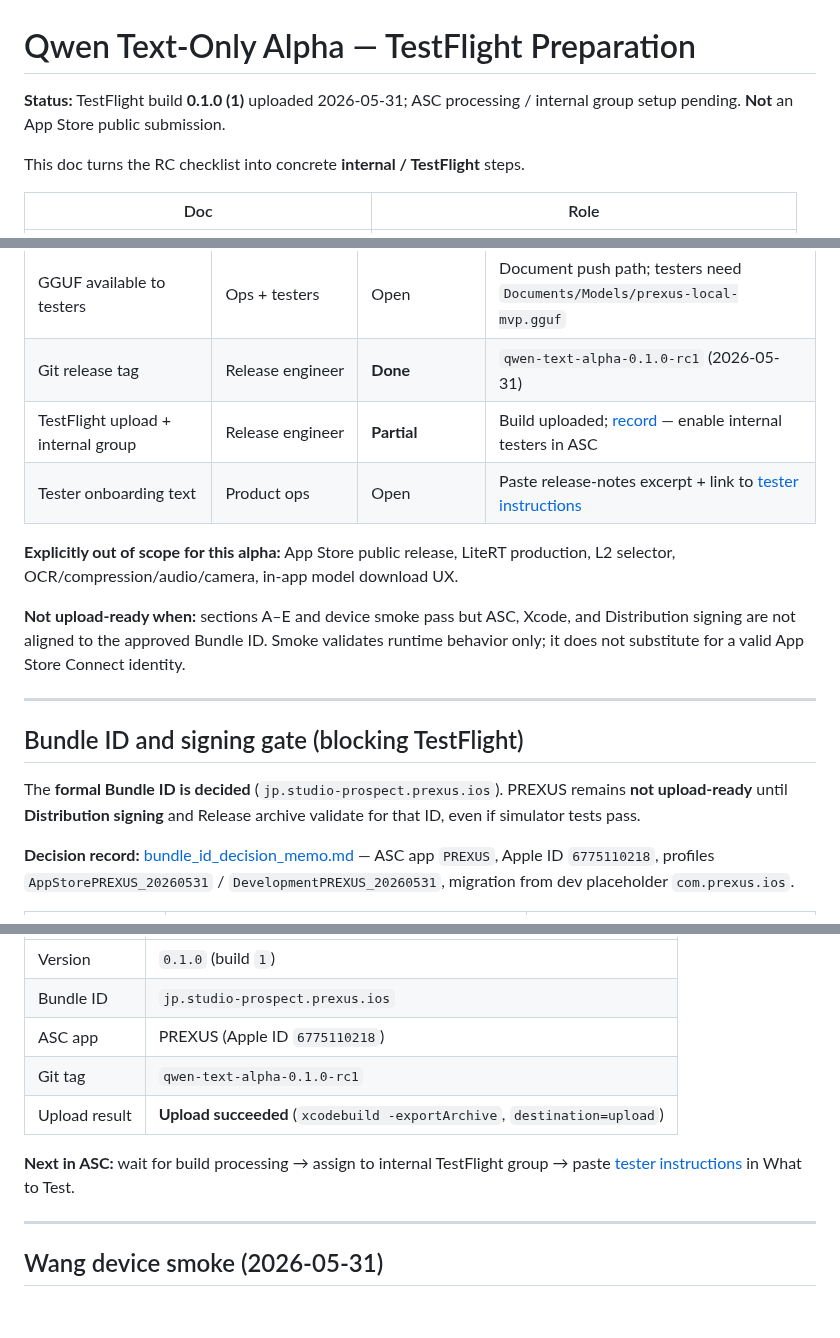
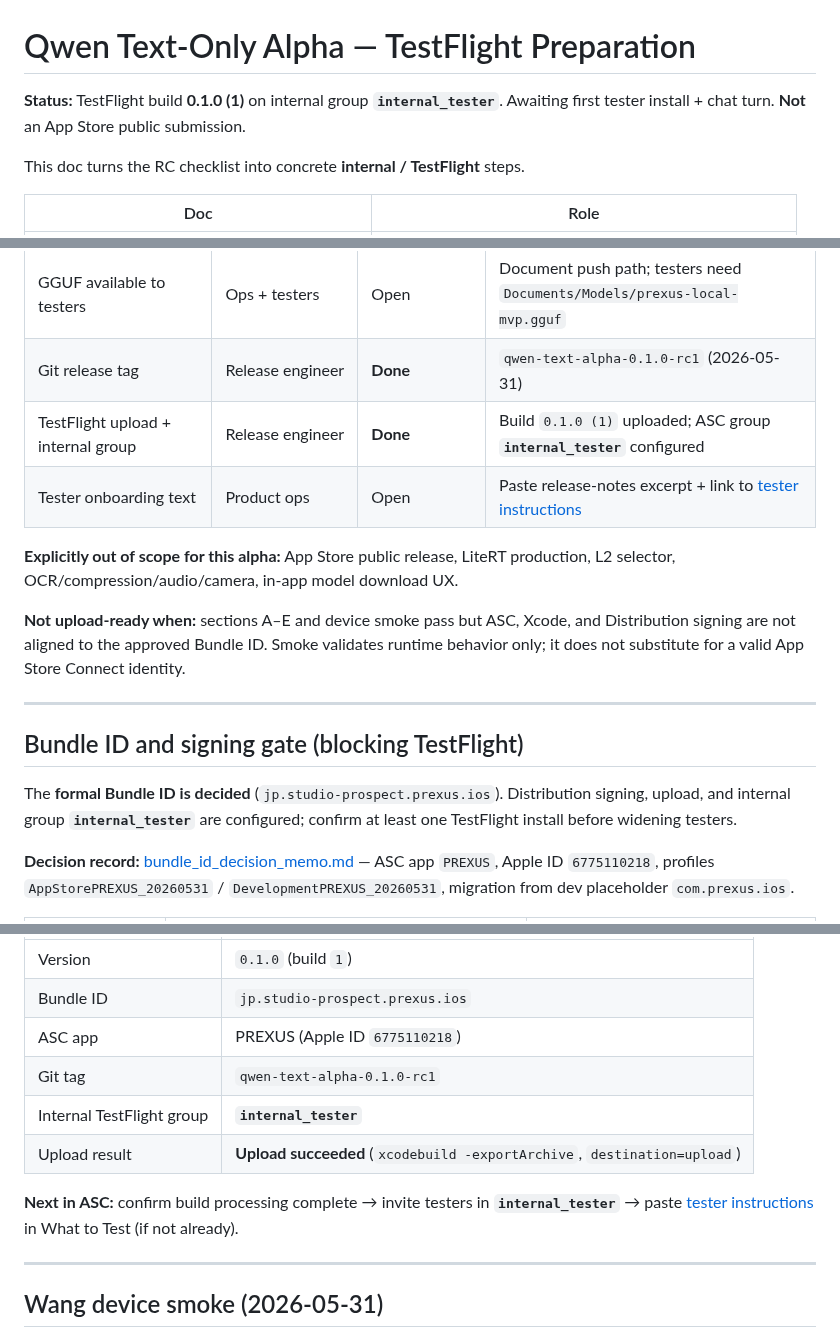
Before and after one commit to studio-prospect/qwon-ai-ios, a Markdown page: docs/product/qwen_text_only_alpha_testflight_prep.md, 3 parts joined by grey strips. Rendered like a GitHub page; blank space fills up the shorter version.

```diff
--- a/docs/product/qwen_text_only_alpha_testflight_prep.md
+++ b/docs/product/qwen_text_only_alpha_testflight_prep.md
@@ -1,6 +1,6 @@
 # Qwen Text-Only Alpha — TestFlight Preparation
 
-**Status:** TestFlight build **0.1.0 (1)** uploaded 2026-05-31; ASC processing / internal group setup pending. **Not** an App Store public submission.
+**Status:** TestFlight build **0.1.0 (1)** on internal group **`internal_tester`**. Awaiting first tester install + chat turn. **Not** an App Store public submission.
 
 This doc turns the RC checklist into concrete **internal / TestFlight** steps.
 
@@ -27,7 +27,7 @@ RC **code** criteria are satisfied on `main` (PR #22). Remaining work is **distr
 | Required device smoke green | Release engineer | **Done** (2026-05-31 Wang) | [`alpha_smoke_wang.sh`](#automated-device-smoke-alpha_smoke_wangsh) — all three scenarios on `jp.studio-prospect.prexus.ios` |
 | GGUF available to testers | Ops + testers | Open | Document push path; testers need `Documents/Models/prexus-local-mvp.gguf` |
 | Git release tag | Release engineer | **Done** | `qwen-text-alpha-0.1.0-rc1` (2026-05-31) |
-| TestFlight upload + internal group | Release engineer | **Partial** | Build uploaded; [record](#testflight-upload-2026-05-31) — enable internal testers in ASC |
+| TestFlight upload + internal group | Release engineer | **Done** | Build `0.1.0 (1)` uploaded; ASC group **`internal_tester`** configured |
 | Tester onboarding text | Product ops | Open | Paste release-notes excerpt + link to [tester instructions](./qwen_text_only_alpha_tester_instructions.md) |
 
 **Explicitly out of scope for this alpha:** App Store public release, LiteRT production, L2 selector, OCR/compression/audio/camera, in-app model download UX.
@@ -38,7 +38,7 @@ RC **code** criteria are satisfied on `main` (PR #22). Remaining work is **distr
 
 ## Bundle ID and signing gate (blocking TestFlight)
 
-The **formal Bundle ID is decided** (`jp.studio-prospect.prexus.ios`). PREXUS remains **not upload-ready** until **Distribution signing** and Release archive validate for that ID, even if simulator tests pass.
+The **formal Bundle ID is decided** (`jp.studio-prospect.prexus.ios`). Distribution signing, upload, and internal group **`internal_tester`** are configured; confirm at least one TestFlight install before widening testers.
 
 **Decision record:** [bundle_id_decision_memo.md](./bundle_id_decision_memo.md) — ASC app `PREXUS`, Apple ID `6775110218`, profiles `AppStorePREXUS_20260531` / `DevelopmentPREXUS_20260531`, migration from dev placeholder `com.prexus.ios`.
 
@@ -113,9 +113,10 @@ Uploaded from archive at `main` commit tagged `qwen-text-alpha-0.1.0-rc1` (`a021
 | Bundle ID | `jp.studio-prospect.prexus.ios` |
 | ASC app | PREXUS (Apple ID `6775110218`) |
 | Git tag | `qwen-text-alpha-0.1.0-rc1` |
+| Internal TestFlight group | **`internal_tester`** |
 | Upload result | **Upload succeeded** (`xcodebuild -exportArchive`, `destination=upload`) |
 
-**Next in ASC:** wait for build processing → assign to internal TestFlight group → paste [tester instructions](./qwen_text_only_alpha_tester_instructions.md) in What to Test.
+**Next in ASC:** confirm build processing complete → invite testers in **`internal_tester`** → paste [tester instructions](./qwen_text_only_alpha_tester_instructions.md) in What to Test (if not already).
 
 ---
 
```
Also changed, not shown: other parts of docs/product/qwen_text_only_alpha_testflight_prep.md (+3 -3 lines), docs/product/bundle_id_decision_memo.md (+1 -0 lines), docs/product/qwen_text_only_alpha_release_readiness.md (+2 -2 lines).
